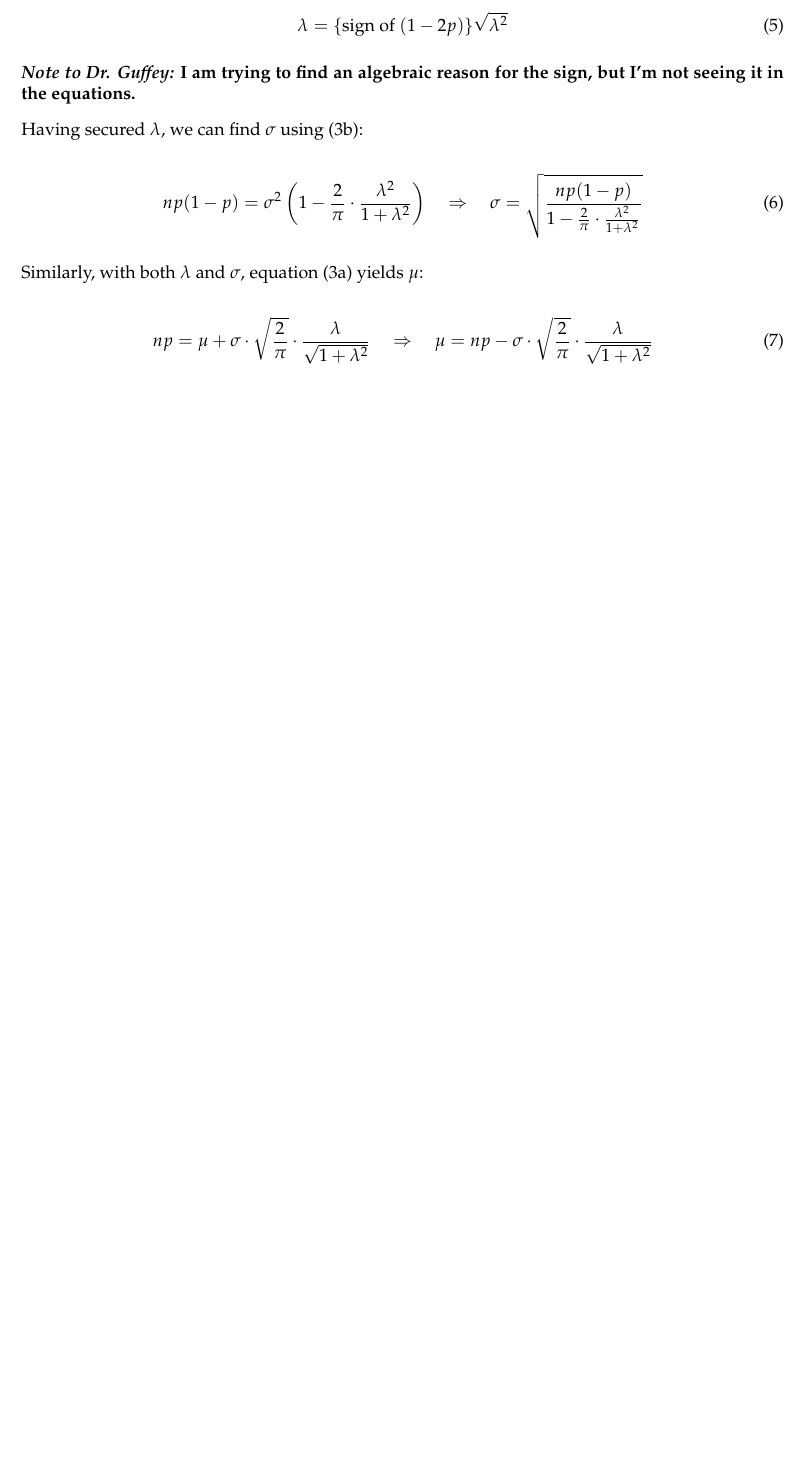
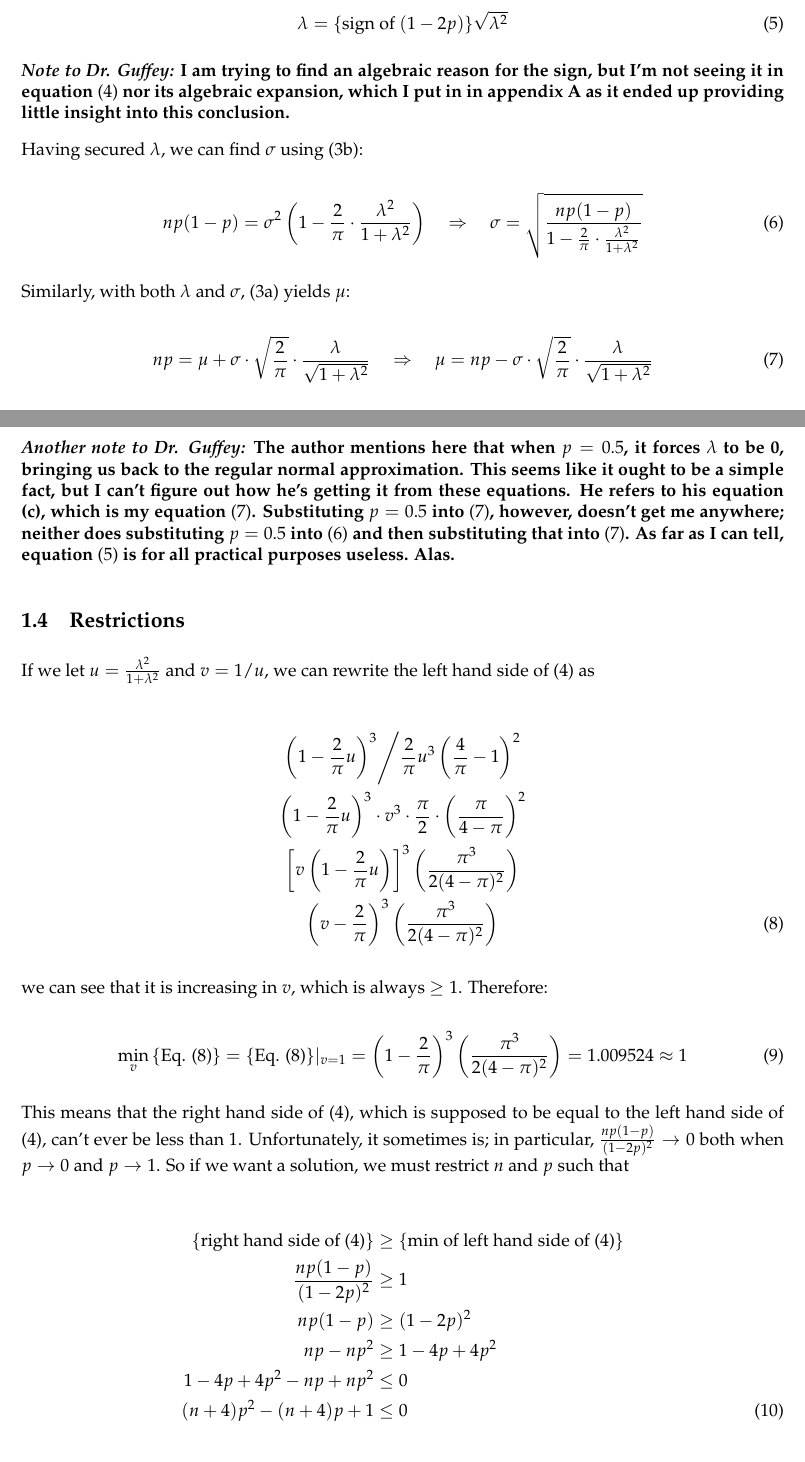
Before and after one commit to joycetipping/skew-normal-capstone, a LaTeX document (deriving-the-skew/deriving-the-skew.tex): part of page 4 of 6 before the commit and two parts of pages 4 and 5 of 8 after it, the two joined at a grey line, cut so that both start at the same text, the shorter picture padded with empty space. The pictures show the PDF file deriving-the-skew/deriving-the-skew.pdf that the author committed with the source.

Commit message:
Tentatively finished.

```diff
--- a/deriving-the-skew/deriving-the-skew.tex
+++ b/deriving-the-skew/deriving-the-skew.tex
@@ -136,25 +136,94 @@ left, so $\lambda$ should be negative; when $p > 0.5$, the binomial skews
 right, so $\lambda$ should be positive. Thus:
 
 \begin{equation}
+  \label{eq:lambda-solved}
   \lambda = \textnormal{\{sign of $(1-2p)$\}} \sqrt{\lambda^2}
 \end{equation}
 
 \textbf{\textit{Note to Dr. Guffey:} I am trying to find an algebraic reason
-for the sign, but I'm not seeing it in the equations.}
+for the sign, but I'm not seeing it in equation \eqref{eq:solving-for-lambda}
+nor its algebraic expansion, which I put in in appendix
+\ref{sec:solving-for-lambda} as it ended up providing little insight into this
+conclusion.}
 
 Having secured $\lambda$, we can find $\sigma$ using
 \eqref{eq:second-moment-set}:
 
 \begin{equation}
+  \label{eq:sigma-solved}
   np(1-p) = \sigma^2 \left( 1 - \frac{2}{\pi} \cdot \frac{\lambda^2}{1 + \lambda^2} \right) \quad\Rightarrow\quad
   \sigma = \sqrt{\frac{np(1-p)}{1 - \frac{2}{\pi} \cdot \frac{\lambda^2}{1 + \lambda^2}}}
 \end{equation}
 
-Similarly, with both $\lambda$ and $\sigma$, equation
-\eqref{eq:first-moment-set} yields $\mu$:
+Similarly, with both $\lambda$ and $\sigma$, \eqref{eq:first-moment-set} yields
+$\mu$:
 
 \begin{equation}
+  \label{eq:mu-solved}
   np = \mu + \sigma \cdot \sqrt{\frac{2}{\pi}} \cdot \frac{\lambda}{\sqrt{1 + \lambda^2}} \quad\Rightarrow\quad
   \mu = np - \sigma \cdot \sqrt{\frac{2}{\pi}} \cdot \frac{\lambda}{\sqrt{1 + \lambda^2}}
 \end{equation}
 
+\textbf{\textit{Another note to Dr. Guffey:} The author mentions here that when
+$p=0.5$, it forces $\lambda$ to be 0, bringing us back to the regular normal
+approximation. This seems like it ought to be a simple fact, but I can't figure
+out how he's getting it from these equations. He refers to his equation (c),
+which is my equation \eqref{eq:mu-solved}. Substituting $p=0.5$ into
+\eqref{eq:mu-solved}, however, doesn't get me anywhere; neither does
+substituting $p=0.5$ into \eqref{eq:sigma-solved} and then substituting that
+into \eqref{eq:mu-solved}. As far as I can tell, equation
+\eqref{eq:lambda-solved} is for all practical purposes useless. Alas.}
+
+\subsection{Restrictions}
+
+If we let $u = \frac{\lambda^2}{1+\lambda^2}$ and $v = 1/u$, we can rewrite the
+left hand side of \eqref{eq:solving-for-lambda} as
+
+\begin{gather}
+  \left. \left( 1 - \frac{2}{\pi} u \right)^3 \middle/ \frac{2}{\pi} u^3 \left( \frac{4}{\pi} - 1 \right)^2 \right. \nonumber \\
+  \left( 1 - \frac{2}{\pi} u \right)^3 \cdot v^3 \cdot \frac{\pi}{2} \cdot \left( \frac{\pi}{4-\pi} \right)^2 \nonumber \\
+  \left[ v \left( 1 - \frac{2}{\pi} u \right) \right]^3 \left( \frac{\pi^3}{2(4-\pi)^2} \right) \nonumber \\
+  \left( v - \frac{2}{\pi} \right)^3 \left( \frac{\pi^3}{2(4-\pi)^2} \right) \label{eq:lhs-solving-for-lambda}
+\end{gather}
+
+we can see that it is increasing in $v$, which is always $\geq 1$. Therefore:
+
+\begin{equation}
+  \min_{v} \textnormal{\{Eq. \eqref{eq:lhs-solving-for-lambda}\}} = \textnormal{\{Eq. \eqref{eq:lhs-solving-for-lambda}\}} |_{v=1} =
+  \left( 1 - \frac{2}{\pi} \right)^3 \left( \frac{\pi^3}{2(4-\pi)^2} \right) = 1.009524 \approx 1
+\end{equation}
+
+This means that the right hand side of \eqref{eq:solving-for-lambda}, which is
+supposed to be equal to the left hand side of \eqref{eq:solving-for-lambda},
+can't ever be less than 1. Unfortunately, it sometimes is; in particular,
+$\frac{np(1-p)}{(1-2p)^2} \rightarrow 0$ both when $p \rightarrow 0$ and $p
+\rightarrow 1$. So if we want a solution, we must restrict $n$ and $p$ such
+that
+
+\begin{align}
+  \textnormal{\{right hand side of \eqref{eq:solving-for-lambda}\}} &\geq \textnormal{\{min of left hand side of \eqref{eq:solving-for-lambda}\}} \nonumber \\
+  \frac{np(1-p)}{(1-2p)^2} &\geq 1 \nonumber \\
+  np(1-p) &\geq (1-2p)^2 \nonumber \\
+  np - np^2 &\geq 1 - 4p + 4p^2 \nonumber \\
+  1 - 4p + 4p^2 - np + np^2 &\leq 0 \nonumber \\
+  (n+4)p^2 - (n+4)p + 1 &\leq 0 \label{eq:solving-the-restriction}
+\end{align}
+
+If we let $n$ be a constant, we can solve for $p$ with the quadratic formula,
+taking $a = n+4$, $b = -(n+4)$, and $c = 1$
+
+\begin{gather*}
+  \frac{(n+4) \pm \sqrt{(n+4)^2 - 4 \cdot (n+4) \cdot 1}}{2(n+4)} \\
+  \frac{(n+4) \pm \sqrt{n^2 + 8n + 16 - 4n - 16}}{2(n+4)} \\
+  \frac{(n+4) \pm \sqrt{n^2 + 4n}}{2(n-4)} \\
+  \frac{n+4}{2(n+4)} \pm \frac12 \sqrt{\frac{n(n+4)}{(n+4)^2}} \\
+  \frac12 \pm \frac12 \sqrt{\frac{n}{n+4}}
+\end{gather*}
+
+Let $r_1 = \frac12 - \frac12 \sqrt{\frac{n}{n+4}}$ and $r_2 = \frac12 + \frac12
+\sqrt{\frac{n}{n+4}}$. Note that $r_1 < r_2$. Now we can rewrite
+\eqref{eq:solving-the-restriction} as
+
+\begin{equation*}
+  (p - r_1)(p - r_2) \leq 0
+\end{equation*}
@@ -160,0 +236,3 @@ Similarly, with both $\lambda$ and $\sigma$, equation
+\begin{equation}
+ \frac12 - \frac12 \sqrt{\frac{n}{n+4}} \; \leq \; p \; \leq \; \frac12 + \frac12 \sqrt{\frac{n}{n+4}}
+\end{equation}
@@ -161,6 +247,10 @@ Similarly, with both $\lambda$ and $\sigma$, equation
 \appendix
 \section{Solving for $\lambda$}
+\label{sec:solving-for-lambda}
 
+Hoping that it would provide some insight into \eqref{eq:lambda-solved}, I
+expanded \eqref{eq:solving-for-lambda} after moving all terms to the left hand
+side:
 
 \begin{gather*}
   \left. \left( 1 - \frac{2}{\pi} \cdot \frac{\lambda^2}{1+\lambda^2} \right)^3 \middle/ \left[ \frac{2}{\pi} \left( \frac{\lambda^2}{1+\lambda^2} \right)^3 \left( \frac{4}{\pi} - 1
```
Also changed, not shown: deriving-the-skew/deriving-the-skew.pdf, deriving-the-skew/deriving-the-skew.tex (19 more changed lines), 3 other files.
